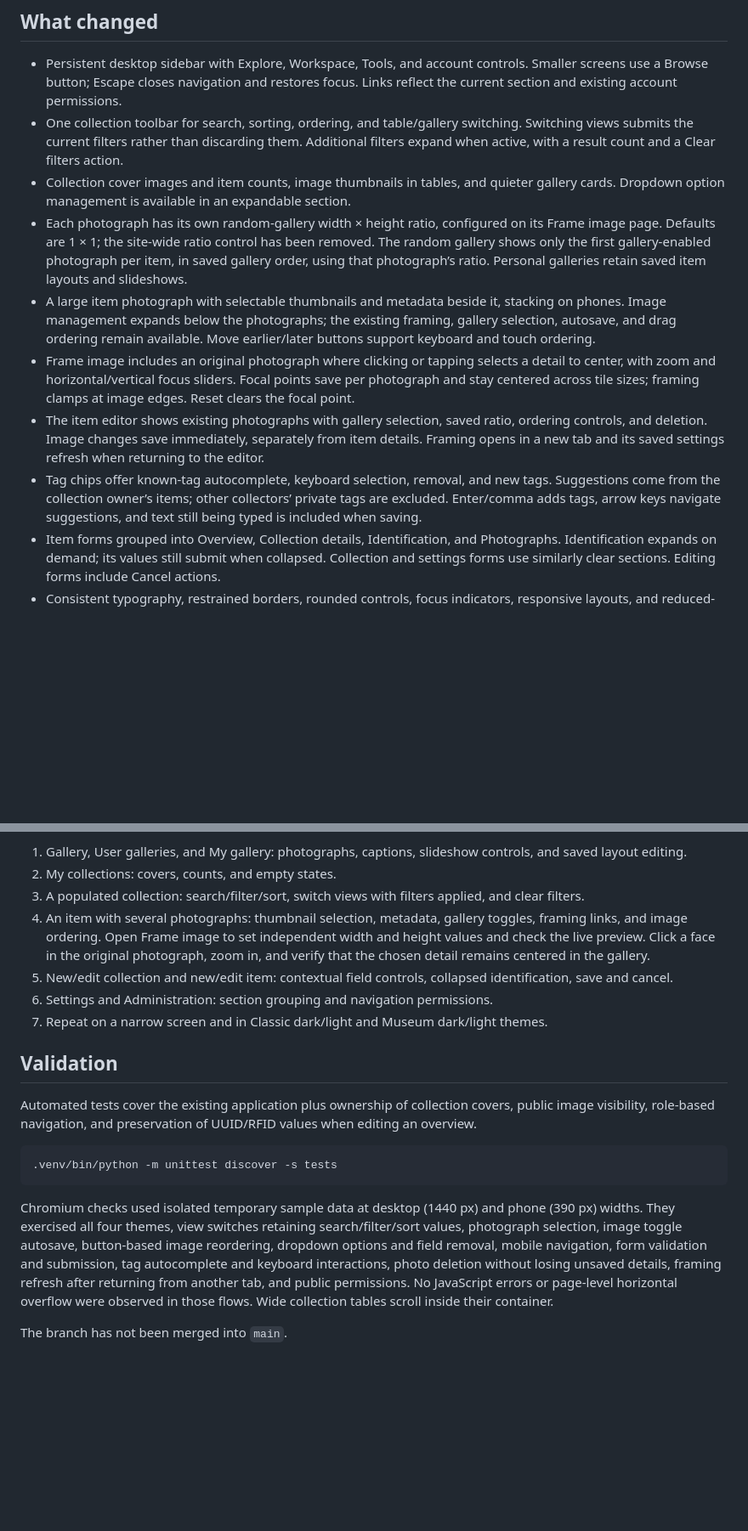
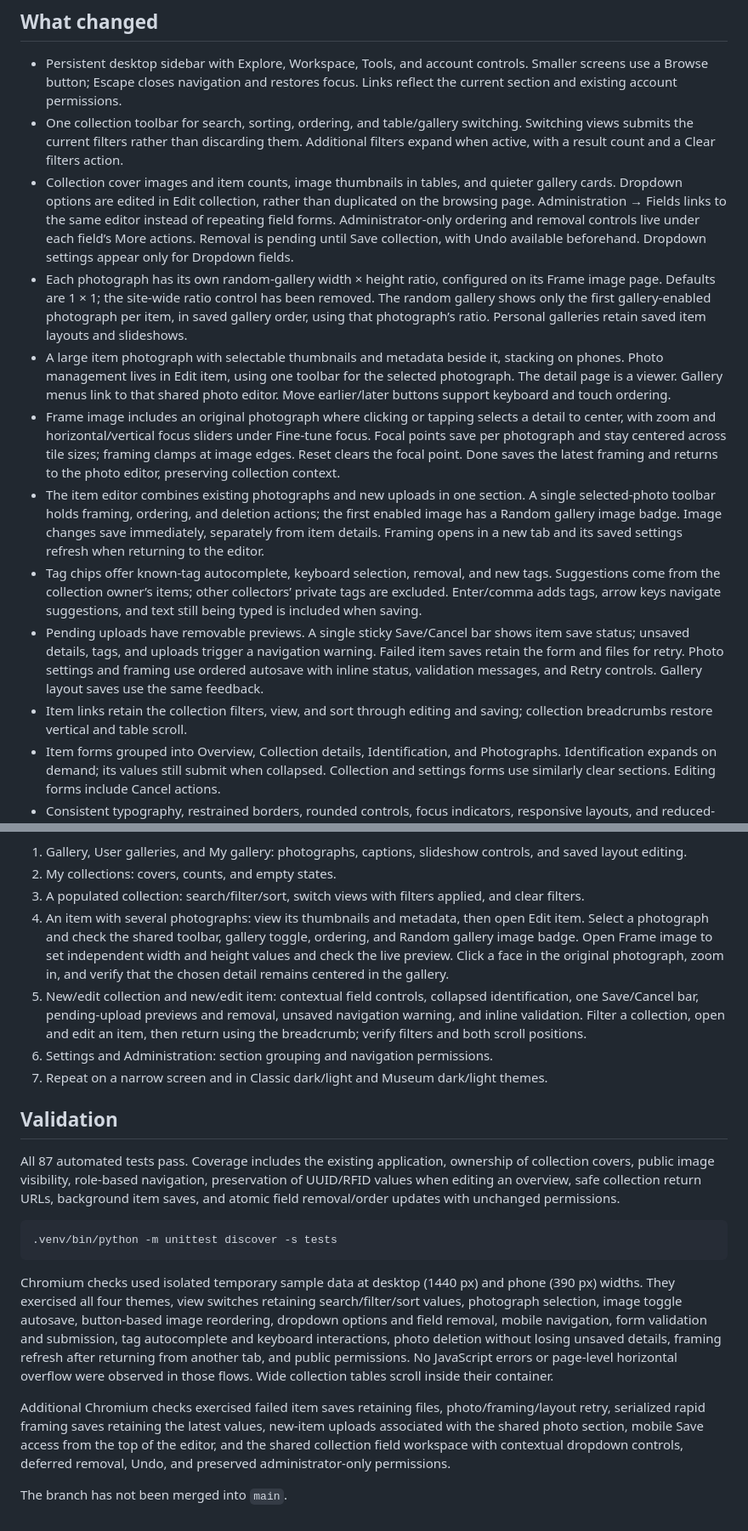
Before and after one commit to Gink3/Menagerie, a Markdown page: docs/UI_REVAMP_REVIEW.md, 2 parts joined by grey strips. Shown at 85% size. Rendered like a GitHub page; blank space fills up the shorter version.

````diff
--- a/docs/UI_REVAMP_REVIEW.md
+++ b/docs/UI_REVAMP_REVIEW.md
@@ -8,12 +8,14 @@ The refresh uses Linear's navigation hierarchy, Airtable's collection controls,
 
 - Persistent desktop sidebar with Explore, Workspace, Tools, and account controls. Smaller screens use a Browse button; Escape closes navigation and restores focus. Links reflect the current section and existing account permissions.
 - One collection toolbar for search, sorting, ordering, and table/gallery switching. Switching views submits the current filters rather than discarding them. Additional filters expand when active, with a result count and a Clear filters action.
-- Collection cover images and item counts, image thumbnails in tables, and quieter gallery cards. Dropdown option management is available in an expandable section.
+- Collection cover images and item counts, image thumbnails in tables, and quieter gallery cards. Dropdown options are edited in Edit collection, rather than duplicated on the browsing page. Administration → Fields links to the same editor instead of repeating field forms. Administrator-only ordering and removal controls live under each field’s More actions. Removal is pending until Save collection, with Undo available beforehand. Dropdown settings appear only for Dropdown fields.
 - Each photograph has its own random-gallery width × height ratio, configured on its Frame image page. Defaults are 1 × 1; the site-wide ratio control has been removed. The random gallery shows only the first gallery-enabled photograph per item, in saved gallery order, using that photograph’s ratio. Personal galleries retain saved item layouts and slideshows.
-- A large item photograph with selectable thumbnails and metadata beside it, stacking on phones. Image management expands below the photographs; the existing framing, gallery selection, autosave, and drag ordering remain available. Move earlier/later buttons support keyboard and touch ordering.
-- Frame image includes an original photograph where clicking or tapping selects a detail to center, with zoom and horizontal/vertical focus sliders. Focal points save per photograph and stay centered across tile sizes; framing clamps at image edges. Reset clears the focal point.
-- The item editor shows existing photographs with gallery selection, saved ratio, ordering controls, and deletion. Image changes save immediately, separately from item details. Framing opens in a new tab and its saved settings refresh when returning to the editor.
+- A large item photograph with selectable thumbnails and metadata beside it, stacking on phones. Photo management lives in Edit item, using one toolbar for the selected photograph. The detail page is a viewer. Gallery menus link to that shared photo editor. Move earlier/later buttons support keyboard and touch ordering.
+- Frame image includes an original photograph where clicking or tapping selects a detail to center, with zoom and horizontal/vertical focus sliders under Fine-tune focus. Focal points save per photograph and stay centered across tile sizes; framing clamps at image edges. Reset clears the focal point. Done saves the latest framing and returns to the photo editor, preserving collection context.
+- The item editor combines existing photographs and new uploads in one section. A single selected-photo toolbar holds framing, ordering, and deletion actions; the first enabled image has a Random gallery image badge. Image changes save immediately, separately from item details. Framing opens in a new tab and its saved settings refresh when returning to the editor.
 - Tag chips offer known-tag autocomplete, keyboard selection, removal, and new tags. Suggestions come from the collection owner’s items; other collectors’ private tags are excluded. Enter/comma adds tags, arrow keys navigate suggestions, and text still being typed is included when saving.
+- Pending uploads have removable previews. A single sticky Save/Cancel bar shows item save status; unsaved details, tags, and uploads trigger a navigation warning. Failed item saves retain the form and files for retry. Photo settings and framing use ordered autosave with inline status, validation messages, and Retry controls. Gallery layout saves use the same feedback.
+- Item links retain the collection filters, view, and sort through editing and saving; collection breadcrumbs restore vertical and table scroll.
 - Item forms grouped into Overview, Collection details, Identification, and Photographs. Identification expands on demand; its values still submit when collapsed. Collection and settings forms use similarly clear sections. Editing forms include Cancel actions.
 - Consistent typography, restrained borders, rounded controls, focus indicators, responsive layouts, and reduced-motion support. Theme color variables remain in `static/style.css`; the refresh is in `static/revamp.css`.
 
@@ -33,14 +35,14 @@ Useful pages to review:
 1. Gallery, User galleries, and My gallery: photographs, captions, slideshow controls, and saved layout editing.
 2. My collections: covers, counts, and empty states.
 3. A populated collection: search/filter/sort, switch views with filters applied, and clear filters.
-4. An item with several photographs: thumbnail selection, metadata, gallery toggles, framing links, and image ordering. Open Frame image to set independent width and height values and check the live preview. Click a face in the original photograph, zoom in, and verify that the chosen detail remains centered in the gallery.
-5. New/edit collection and new/edit item: contextual field controls, collapsed identification, save and cancel.
+4. An item with several photographs: view its thumbnails and metadata, then open Edit item. Select a photograph and check the shared toolbar, gallery toggle, ordering, and Random gallery image badge. Open Frame image to set independent width and height values and check the live preview. Click a face in the original photograph, zoom in, and verify that the chosen detail remains centered in the gallery.
+5. New/edit collection and new/edit item: contextual field controls, collapsed identification, one Save/Cancel bar, pending-upload previews and removal, unsaved navigation warning, and inline validation. Filter a collection, open and edit an item, then return using the breadcrumb; verify filters and both scroll positions.
 6. Settings and Administration: section grouping and navigation permissions.
 7. Repeat on a narrow screen and in Classic dark/light and Museum dark/light themes.
 
 ## Validation
 
-Automated tests cover the existing application plus ownership of collection covers, public image visibility, role-based navigation, and preservation of UUID/RFID values when editing an overview.
+All 87 automated tests pass. Coverage includes the existing application, ownership of collection covers, public image visibility, role-based navigation, preservation of UUID/RFID values when editing an overview, safe collection return URLs, background item saves, and atomic field removal/order updates with unchanged permissions.
 
 ```sh
 .venv/bin/python -m unittest discover -s tests
@@ -48,4 +50,6 @@ Automated tests cover the existing application plus ownership of collection cove
 
 Chromium checks used isolated temporary sample data at desktop (1440 px) and phone (390 px) widths. They exercised all four themes, view switches retaining search/filter/sort values, photograph selection, image toggle autosave, button-based image reordering, dropdown options and field removal, mobile navigation, form validation and submission, tag autocomplete and keyboard interactions, photo deletion without losing unsaved details, framing refresh after returning from another tab, and public permissions. No JavaScript errors or page-level horizontal overflow were observed in those flows. Wide collection tables scroll inside their container.
 
+Additional Chromium checks exercised failed item saves retaining files, photo/framing/layout retry, serialized rapid framing saves retaining the latest values, new-item uploads associated with the shared photo section, mobile Save access from the top of the editor, and the shared collection field workspace with contextual dropdown controls, deferred removal, Undo, and preserved administrator-only permissions.
+
 The branch has not been merged into `main`.
````
Also changed, not shown: README.md (+6 -4 lines).
